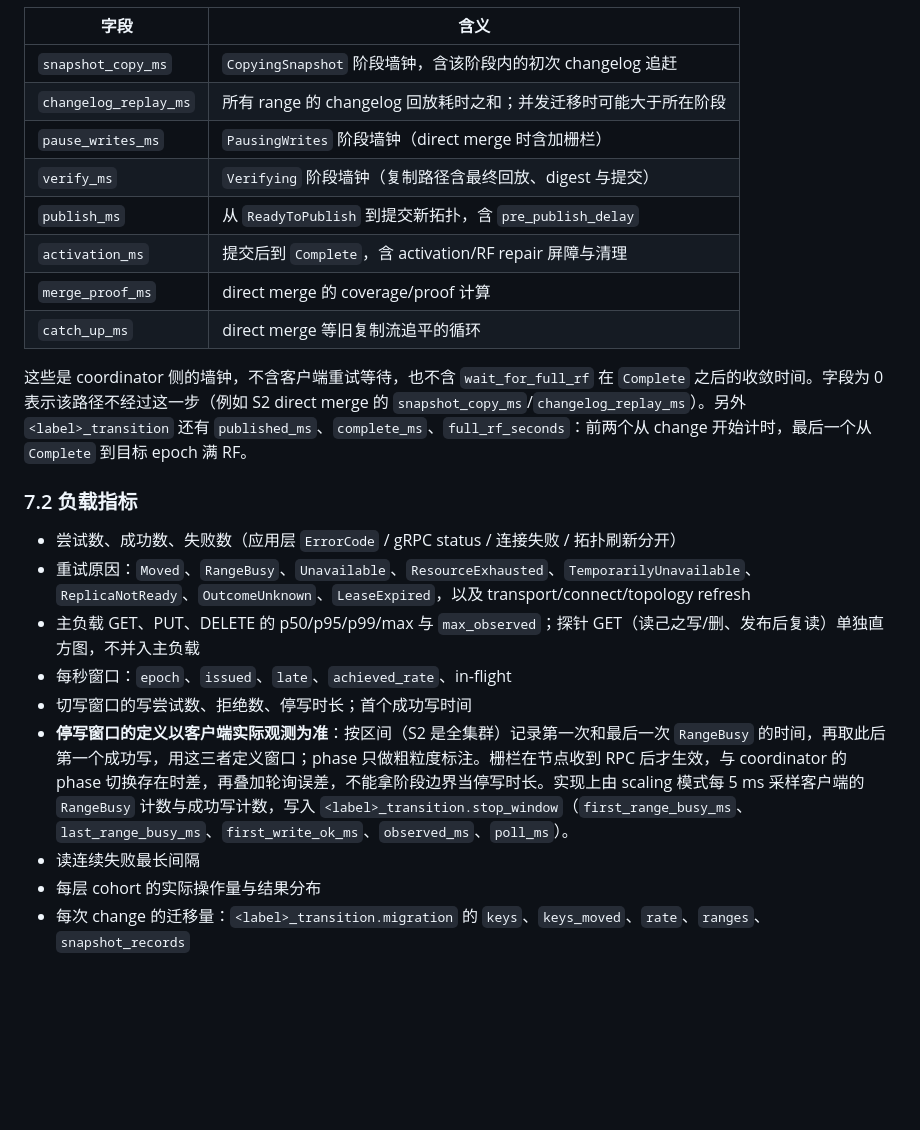
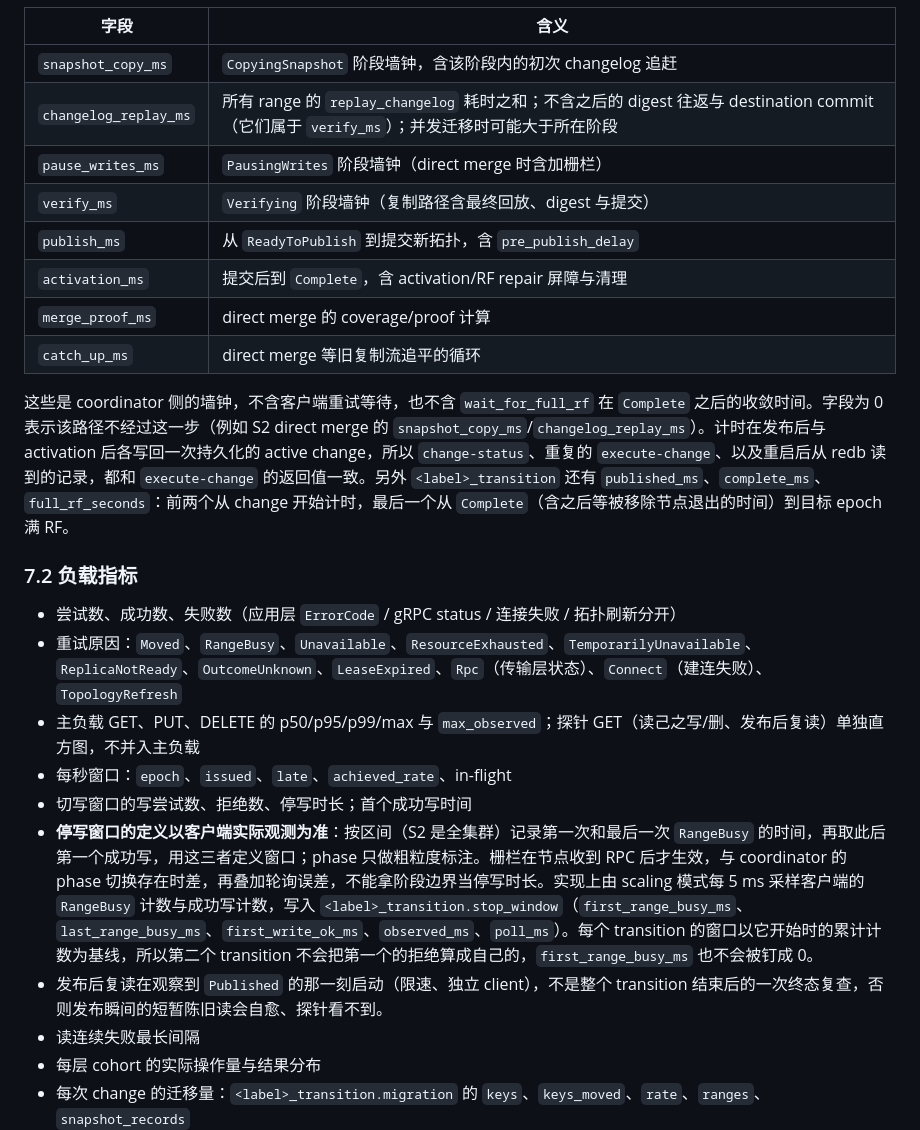
Before and after one commit to samuelhe52/hashring-rs, a Markdown page: docs/scaling-under-load.md, the part around the change. GitHub-like rendering; blank space fills up the shorter version.

Commit message:
docs: Describe the corrected scaling timing definitions
The replay figure stops when the replay returns, the work-step timings are
persisted, the RF clock starts at completion, each transition's stop window
starts from its own baseline, the publication probe starts when publication
is observed, and a failed data-node connection has its own retry reason.

```diff
--- a/docs/scaling-under-load.md
+++ b/docs/scaling-under-load.md
@@ -369,7 +369,7 @@ S1 与 S2 在**同一个集群生命周期内连续执行**：预载一次、负
 | 字段 | 含义 |
 |---|---|
 | `snapshot_copy_ms` | `CopyingSnapshot` 阶段墙钟，含该阶段内的初次 changelog 追赶 |
-| `changelog_replay_ms` | 所有 range 的 changelog 回放耗时之和；并发迁移时可能大于所在阶段 |
+| `changelog_replay_ms` | 所有 range 的 `replay_changelog` 耗时之和；不含之后的 digest 往返与 destination commit（它们属于 `verify_ms`）；并发迁移时可能大于所在阶段 |
 | `pause_writes_ms` | `PausingWrites` 阶段墙钟（direct merge 时含加栅栏） |
 | `verify_ms` | `Verifying` 阶段墙钟（复制路径含最终回放、digest 与提交） |
 | `publish_ms` | 从 `ReadyToPublish` 到提交新拓扑，含 `pre_publish_delay` |
@@ -377,16 +377,17 @@ S1 与 S2 在**同一个集群生命周期内连续执行**：预载一次、负
 | `merge_proof_ms` | direct merge 的 coverage/proof 计算 |
 | `catch_up_ms` | direct merge 等旧复制流追平的循环 |
 
-这些是 coordinator 侧的墙钟，不含客户端重试等待，也不含 `wait_for_full_rf` 在 `Complete` 之后的收敛时间。字段为 0 表示该路径不经过这一步（例如 S2 direct merge 的 `snapshot_copy_ms`/`changelog_replay_ms`）。另外 `<label>_transition` 还有 `published_ms`、`complete_ms`、`full_rf_seconds`：前两个从 change 开始计时，最后一个从 `Complete` 到目标 epoch 满 RF。
+这些是 coordinator 侧的墙钟，不含客户端重试等待，也不含 `wait_for_full_rf` 在 `Complete` 之后的收敛时间。字段为 0 表示该路径不经过这一步（例如 S2 direct merge 的 `snapshot_copy_ms`/`changelog_replay_ms`）。计时在发布后与 activation 后各写回一次持久化的 active change，所以 `change-status`、重复的 `execute-change`、以及重启后从 redb 读到的记录，都和 `execute-change` 的返回值一致。另外 `<label>_transition` 还有 `published_ms`、`complete_ms`、`full_rf_seconds`：前两个从 change 开始计时，最后一个从 `Complete`（含之后等被移除节点退出的时间）到目标 epoch 满 RF。
 
 ### 7.2 负载指标
 
 - 尝试数、成功数、失败数（应用层 `ErrorCode` / gRPC status / 连接失败 / 拓扑刷新分开）
-- 重试原因：`Moved`、`RangeBusy`、`Unavailable`、`ResourceExhausted`、`TemporarilyUnavailable`、`ReplicaNotReady`、`OutcomeUnknown`、`LeaseExpired`，以及 transport/connect/topology refresh
+- 重试原因：`Moved`、`RangeBusy`、`Unavailable`、`ResourceExhausted`、`TemporarilyUnavailable`、`ReplicaNotReady`、`OutcomeUnknown`、`LeaseExpired`、`Rpc`（传输层状态）、`Connect`（建连失败）、`TopologyRefresh`
 - 主负载 GET、PUT、DELETE 的 p50/p95/p99/max 与 `max_observed`；探针 GET（读己之写/删、发布后复读）单独直方图，不并入主负载
 - 每秒窗口：`epoch`、`issued`、`late`、`achieved_rate`、in-flight
 - 切写窗口的写尝试数、拒绝数、停写时长；首个成功写时间
-- **停写窗口的定义以客户端实际观测为准**：按区间（S2 是全集群）记录第一次和最后一次 `RangeBusy` 的时间，再取此后第一个成功写，用这三者定义窗口；phase 只做粗粒度标注。栅栏在节点收到 RPC 后才生效，与 coordinator 的 phase 切换存在时差，再叠加轮询误差，不能拿阶段边界当停写时长。实现上由 scaling 模式每 5 ms 采样客户端的 `RangeBusy` 计数与成功写计数，写入 `<label>_transition.stop_window`（`first_range_busy_ms`、`last_range_busy_ms`、`first_write_ok_ms`、`observed_ms`、`poll_ms`）。
+- **停写窗口的定义以客户端实际观测为准**：按区间（S2 是全集群）记录第一次和最后一次 `RangeBusy` 的时间，再取此后第一个成功写，用这三者定义窗口；phase 只做粗粒度标注。栅栏在节点收到 RPC 后才生效，与 coordinator 的 phase 切换存在时差，再叠加轮询误差，不能拿阶段边界当停写时长。实现上由 scaling 模式每 5 ms 采样客户端的 `RangeBusy` 计数与成功写计数，写入 `<label>_transition.stop_window`（`first_range_busy_ms`、`last_range_busy_ms`、`first_write_ok_ms`、`observed_ms`、`poll_ms`）。每个 transition 的窗口以它开始时的累计计数为基线，所以第二个 transition 不会把第一个的拒绝算成自己的，`first_range_busy_ms` 也不会被钉成 0。
+- 发布后复读在观察到 `Published` 的那一刻启动（限速、独立 client），不是整个 transition 结束后的一次终态复查，否则发布瞬间的短暂陈旧读会自愈、探针看不到。
 - 读连续失败最长间隔
 - 每层 cohort 的实际操作量与结果分布
 - 每次 change 的迁移量：`<label>_transition.migration` 的 `keys`、`keys_moved`、`rate`、`ranges`、`snapshot_records`
```
